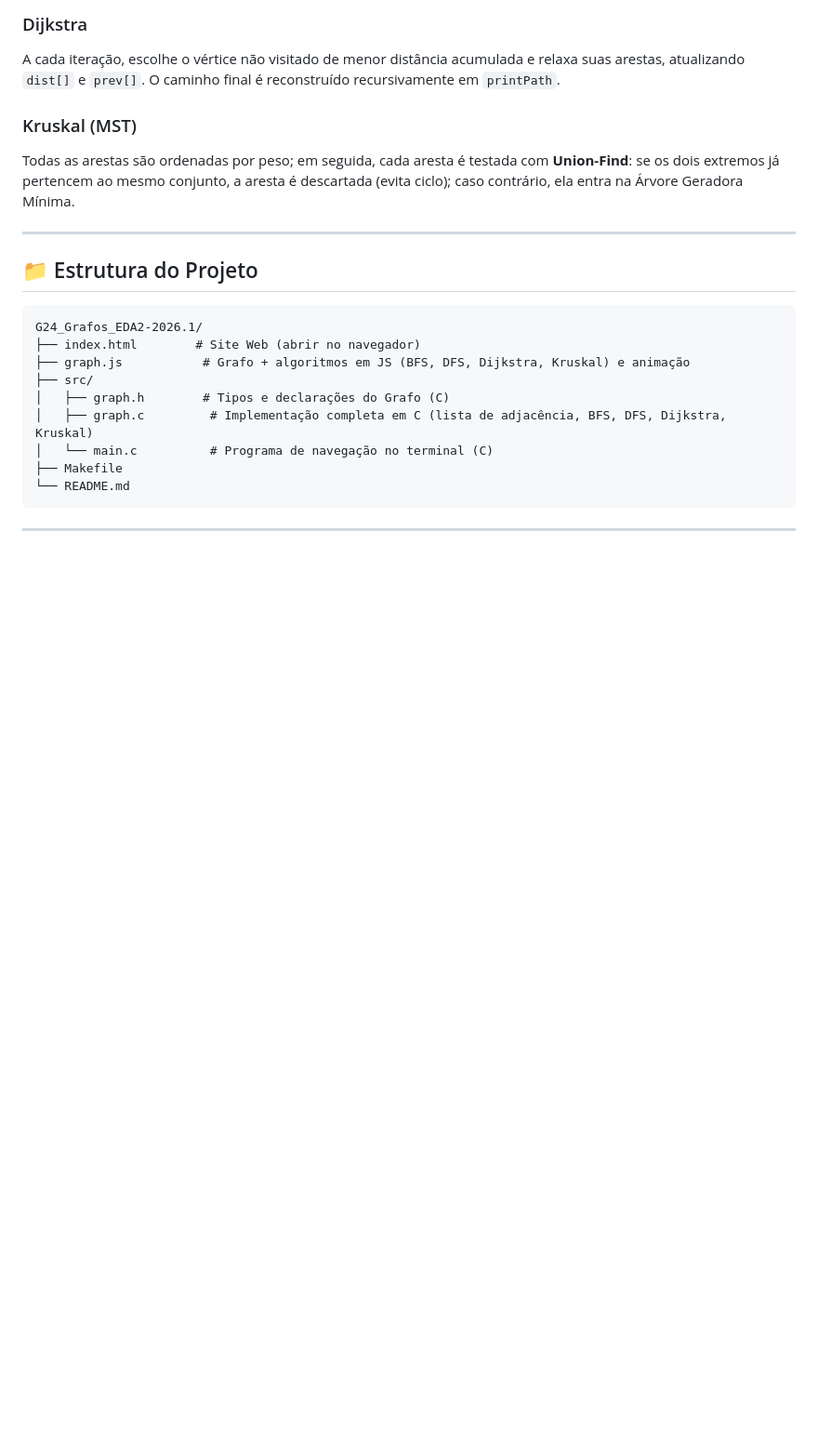
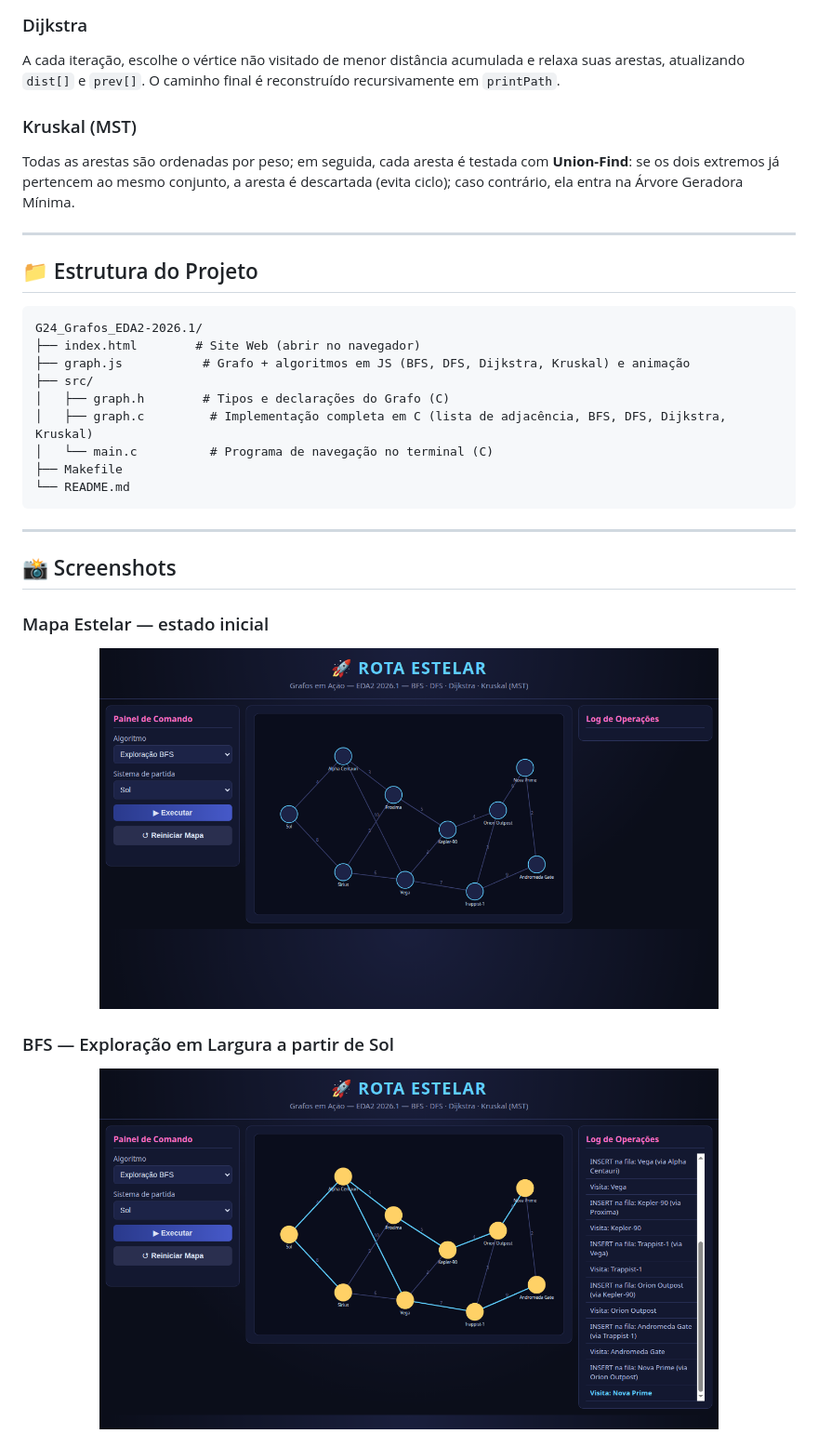
Before and after one commit to eda2-2026/G24_Grafos_EDA2-2026.1, a Markdown page: README.md, the part around the change printed below. Shown: that part at 93% size. Drawn GitHub-style; pictures changed too: docs/screenshots/web_bfs.png (added), docs/screenshots/web_mapa.png (added); blank space fills up the shorter version.

```diff
--- a/README.md
+++ b/README.md
@@ -191,3 +191,17 @@ G24_Grafos_EDA2-2026.1/
 
 ---
 
+## 📸 Screenshots
+
+### Mapa Estelar — estado inicial
+
+<p align="center">
+  <img src="docs/screenshots/web_mapa.png" alt="Mapa estelar inicial" width="80%"/>
+</p>
+
+### BFS — Exploração em Largura a partir de Sol
+
+<p align="center">
+  <img src="docs/screenshots/web_bfs.png" alt="BFS a partir de Sol — todos os sistemas visitados" width="80%"/>
+</p>
+
```
Also changed, not shown: other parts of README.md (+14 -0 lines), docs/screenshots/web_dijkstra.png (added), docs/screenshots/web_kruskal.png (added).
